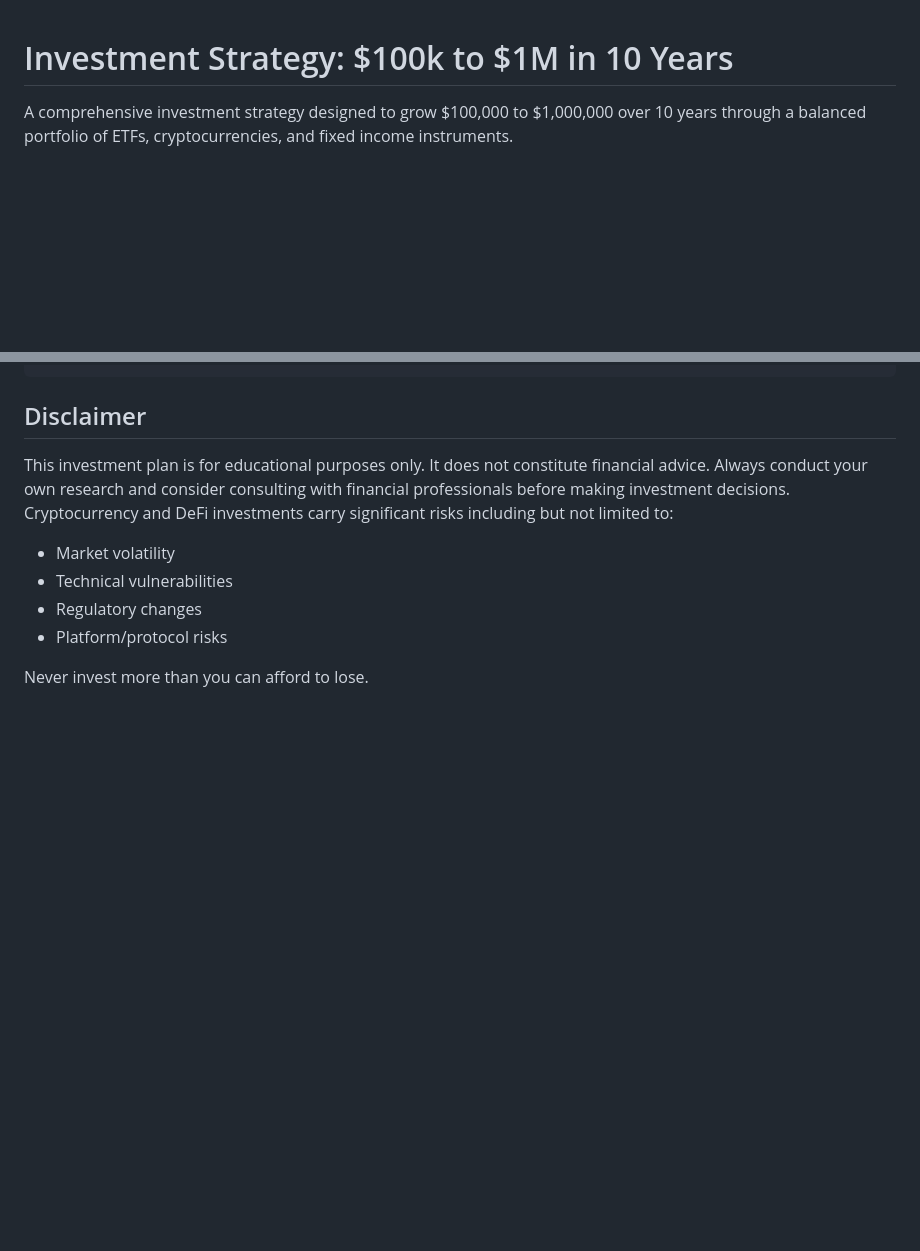
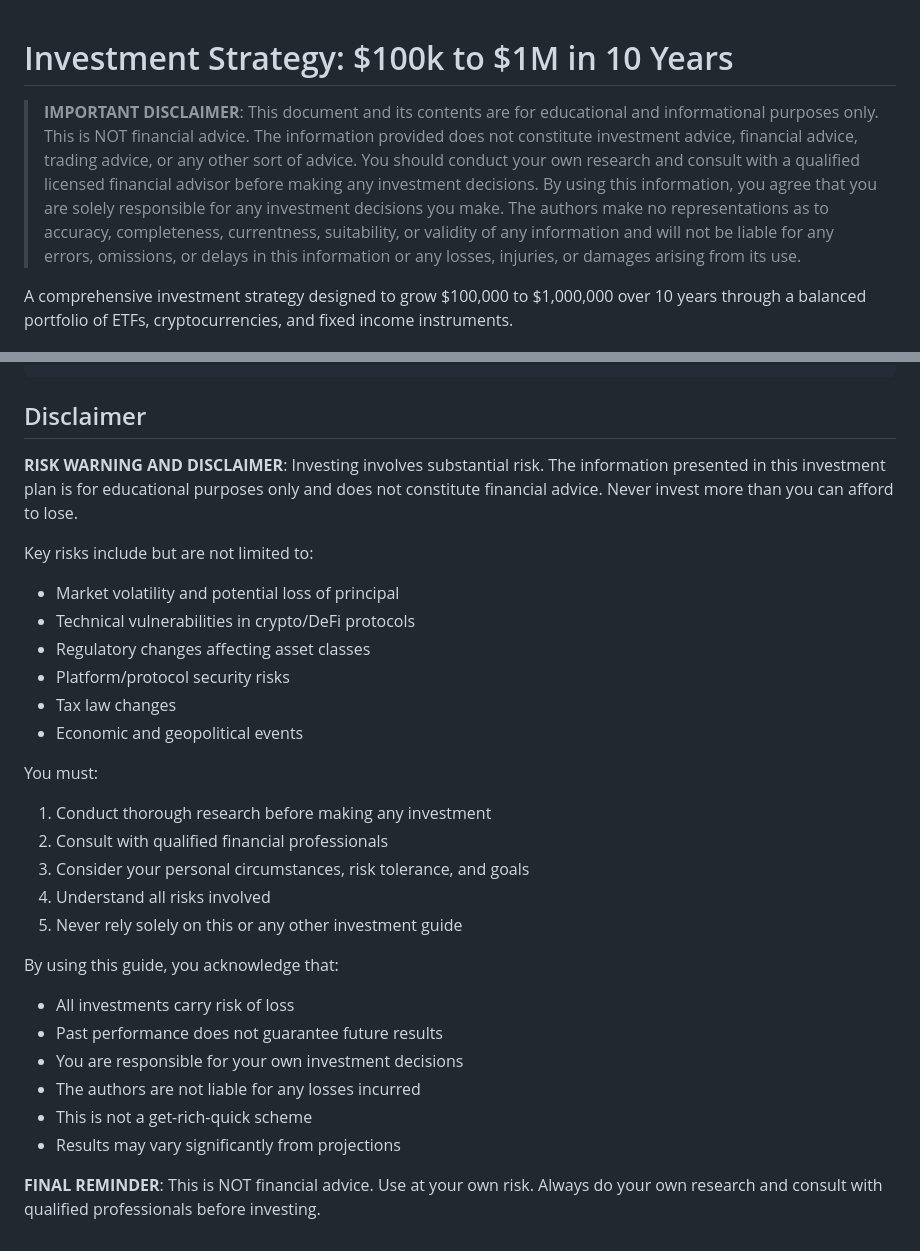
Before and after one commit to sliday/100K-1M-in-10Y, a Markdown page: README.md, 2 parts joined by grey strips. Rendered like a GitHub page; blank space fills up the shorter version.

Commit message:
Disclaimer

````diff
--- a/README.md
+++ b/README.md
@@ -1,4 +1,6 @@
 # Investment Strategy: $100k to $1M in 10 Years
+
+> **IMPORTANT DISCLAIMER**: This document and its contents are for educational and informational purposes only. This is NOT financial advice. The information provided does not constitute investment advice, financial advice, trading advice, or any other sort of advice. You should conduct your own research and consult with a qualified licensed financial advisor before making any investment decisions. By using this information, you agree that you are solely responsible for any investment decisions you make. The authors make no representations as to accuracy, completeness, currentness, suitability, or validity of any information and will not be liable for any errors, omissions, or delays in this information or any losses, injuries, or damages arising from its use.
 
 A comprehensive investment strategy designed to grow $100,000 to $1,000,000 over 10 years through a balanced portfolio of ETFs, cryptocurrencies, and fixed income instruments.
 
@@ -82,10 +84,30 @@ Phase 4: $415k → $1M
 ```
 
 ## Disclaimer
-This investment plan is for educational purposes only. It does not constitute financial advice. Always conduct your own research and consider consulting with financial professionals before making investment decisions. Cryptocurrency and DeFi investments carry significant risks including but not limited to:
-- Market volatility
-- Technical vulnerabilities
-- Regulatory changes
-- Platform/protocol risks
 
-Never invest more than you can afford to lose.
+**RISK WARNING AND DISCLAIMER**: Investing involves substantial risk. The information presented in this investment plan is for educational purposes only and does not constitute financial advice. Never invest more than you can afford to lose.
+
+Key risks include but are not limited to:
+- Market volatility and potential loss of principal
+- Technical vulnerabilities in crypto/DeFi protocols
+- Regulatory changes affecting asset classes
+- Platform/protocol security risks
+- Tax law changes
+- Economic and geopolitical events
+
+You must:
+1. Conduct thorough research before making any investment
+2. Consult with qualified financial professionals
+3. Consider your personal circumstances, risk tolerance, and goals
+4. Understand all risks involved
+5. Never rely solely on this or any other investment guide
+
+By using this guide, you acknowledge that:
+- All investments carry risk of loss
+- Past performance does not guarantee future results
+- You are responsible for your own investment decisions
+- The authors are not liable for any losses incurred
+- This is not a get-rich-quick scheme
+- Results may vary significantly from projections
+
+**FINAL REMINDER**: This is NOT financial advice. Use at your own risk. Always do your own research and consult with qualified professionals before investing.
````
Also changed, not shown: plan.md (added, +202 -0 lines).
